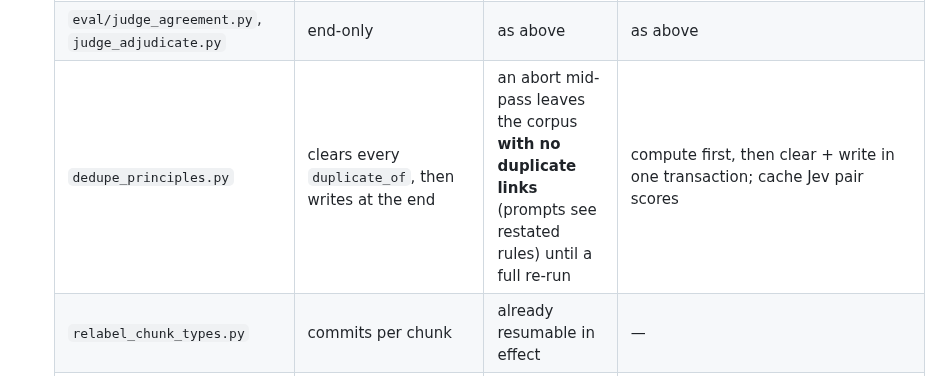
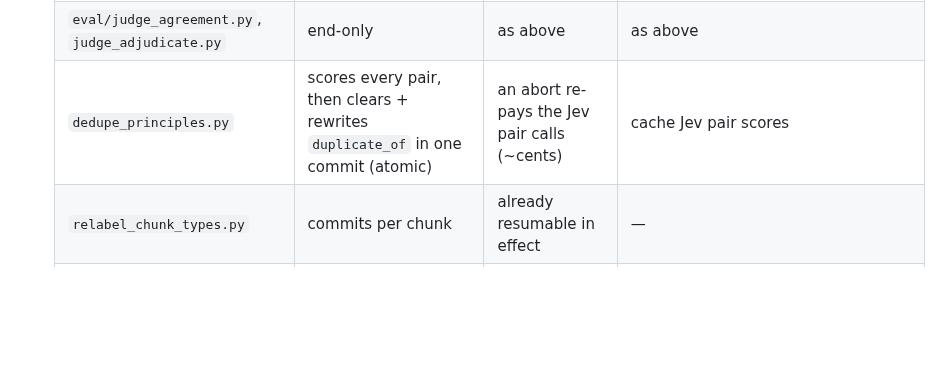
Before and after one commit to dcmshi/oly-program-generator, a Markdown page: TODO.md, the part around one of its changes. Drawn GitHub-style; blank space fills up the shorter version.

Commit message:
docs(todo): RESUME-1 — dedupe_principles is already atomic

```diff
--- a/TODO.md
+++ b/TODO.md
@@ -78,7 +78,7 @@ Requested 2026-10-11, in this order (EXAMPLES last — it should show the finish
   | `eval/model_baseline.py` | one JSON at the end; drafts stay in the DB | same — the call records are lost | same partial-JSONL + `--resume` |
   | `eval/build_golden.py` | `--extend` keeps an existing set's grades | an aborted build keeps nothing | write grades incrementally; `--extend` the partial |
   | `eval/judge_agreement.py`, `judge_adjudicate.py` | end-only | as above | as above |
-  | `dedupe_principles.py` | clears every `duplicate_of`, then writes at the end | an abort mid-pass leaves the corpus **with no duplicate links** (prompts see restated rules) until a full re-run | compute first, then clear + write in one transaction; cache Jev pair scores |
+  | `dedupe_principles.py` | scores every pair, then clears + rewrites `duplicate_of` in one commit (atomic) | an abort re-pays the Jev pair calls (~cents) | cache Jev pair scores |
   | `relabel_chunk_types.py` | commits per chunk | already resumable in effect | — |
   | `quarantine_chunks.py`, `principle_audit.py`, `reembed.py` | idempotent / skip done rows | — | — |
   | Program generation (`orchestrator.run`) | sessions saved per week; a failed run returns None | the paid sessions of an aborted program can't be continued — regenerate from scratch | `orchestrator.run(resume_program=…)`: skip saved (week, day) sessions, keep week 1 as the block template; web "Resume generation" on a failed draft |
```
Also changed, not shown: other parts of TODO.md (+1 -1 lines).
